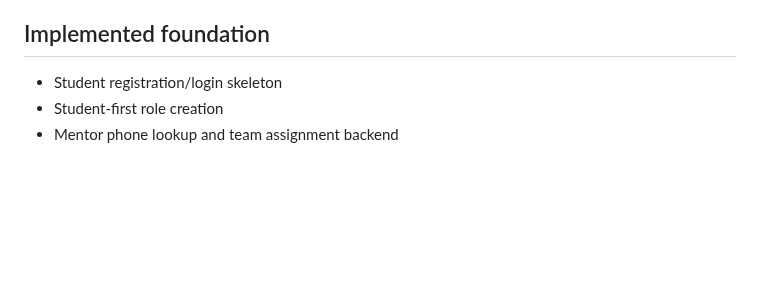
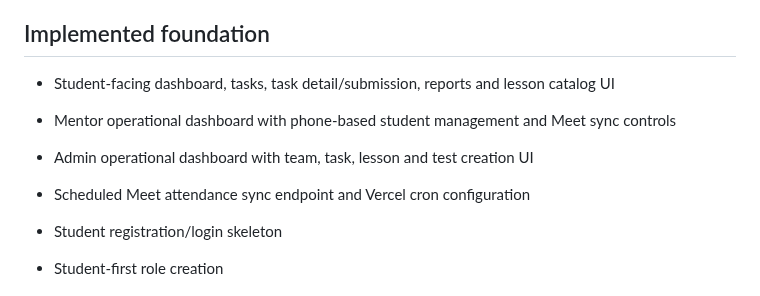
Before and after one commit to dimaw1k/shyraq, a Markdown page: README.md, the part around the change. Rendered like a GitHub page; blank space fills up the shorter version.

Commit message:
docs: document operational UI and scheduled Meet sync

```diff
--- a/README.md
+++ b/README.md
@@ -28,6 +28,11 @@ Registration -> waiting for team -> mentor phone assignment -> tasks/reports ->
 - AI features
 
 ## Implemented foundation
+
+- Student-facing dashboard, tasks, task detail/submission, reports and lesson catalog UI
+- Mentor operational dashboard with phone-based student management and Meet sync controls
+- Admin operational dashboard with team, task, lesson and test creation UI
+- Scheduled Meet attendance sync endpoint and Vercel cron configuration
 
 - Student registration/login skeleton
 - Student-first role creation
```
